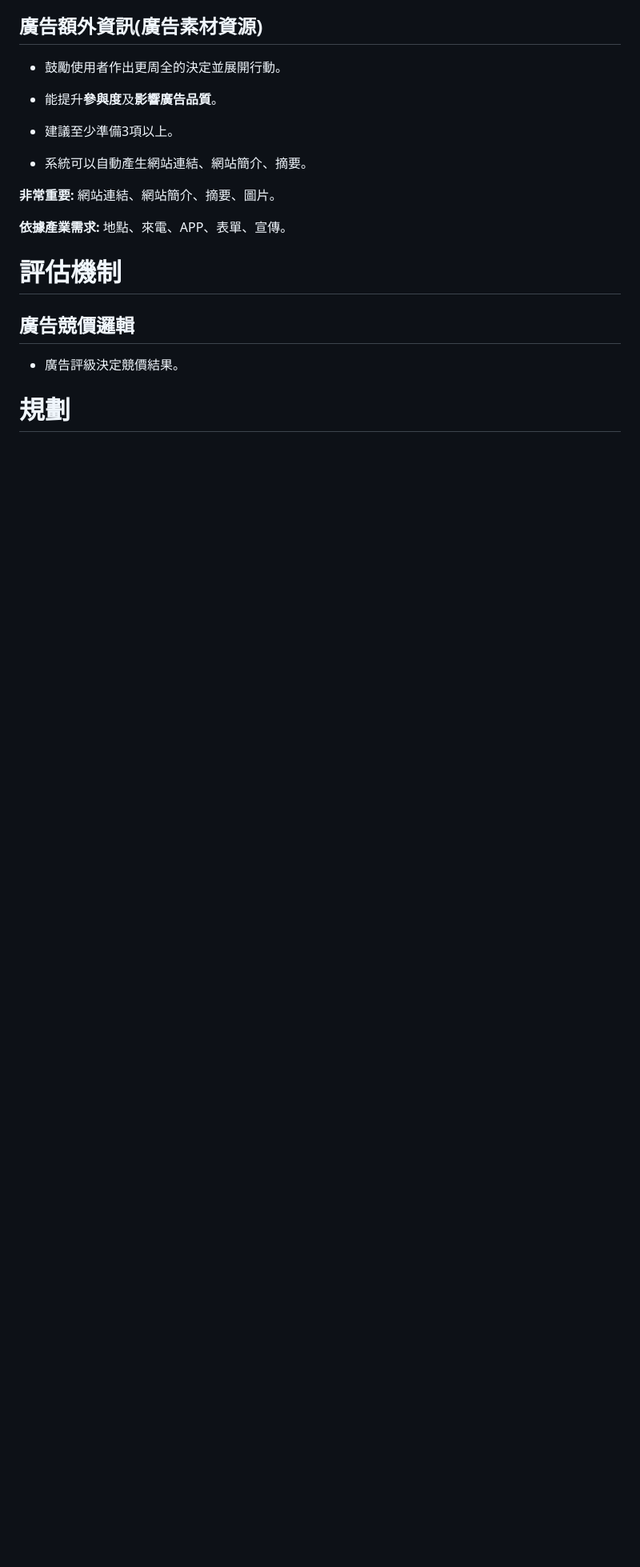
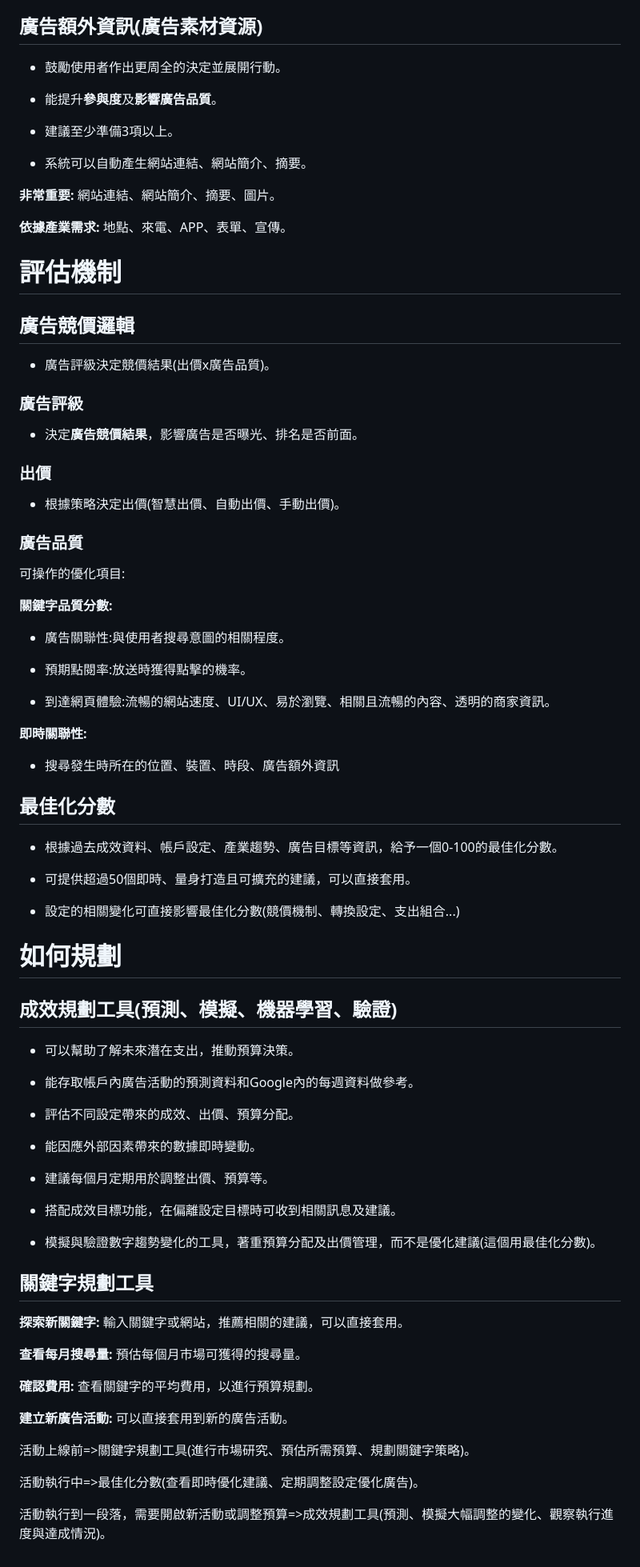
Before and after one commit to jason-28/Learning-Note, a Markdown page: Google ADS/數位人才計畫講師指導(搜尋廣告).md, the part around the change. Shown at 80% size. Drawn GitHub-style; blank space fills up the shorter version.

```diff
--- a/Google ADS/數位人才計畫講師指導(搜尋廣告).md
+++ b/Google ADS/數位人才計畫講師指導(搜尋廣告).md
@@ -154,6 +154,70 @@
 
 ## 廣告競價邏輯
 
-* 廣告評級決定競價結果。
+* 廣告評級決定競價結果(出價x廣告品質)。
 
-# 規劃
+### 廣告評級
+
+* 決定**廣告競價結果**，影響廣告是否曝光、排名是否前面。
+
+### 出價
+
+* 根據策略決定出價(智慧出價、自動出價、手動出價)。
+
+### 廣告品質
+
+可操作的優化項目:
+
+**關鍵字品質分數:**
+
+* 廣告關聯性:與使用者搜尋意圖的相關程度。
+
+* 預期點閱率:放送時獲得點擊的機率。
+
+* 到達網頁體驗:流暢的網站速度、UI/UX、易於瀏覽、相關且流暢的內容、透明的商家資訊。
+
+**即時關聯性:**
+
+* 搜尋發生時所在的位置、裝置、時段、廣告額外資訊
+
+## 最佳化分數
+
+* 根據過去成效資料、帳戶設定、產業趨勢、廣告目標等資訊，給予一個0-100的最佳化分數。
+
+* 可提供超過50個即時、量身打造且可擴充的建議，可以直接套用。
+
+* 設定的相關變化可直接影響最佳化分數(競價機制、轉換設定、支出組合...)
+
+# 如何規劃
+
+## 成效規劃工具(預測、模擬、機器學習、驗證)
+
+* 可以幫助了解未來潛在支出，推動預算決策。
+
+* 能存取帳戶內廣告活動的預測資料和Google內的每週資料做參考。
+
+* 評估不同設定帶來的成效、出價、預算分配。
+
+* 能因應外部因素帶來的數據即時變動。
+
+* 建議每個月定期用於調整出價、預算等。
+
+* 搭配成效目標功能，在偏離設定目標時可收到相關訊息及建議。
+
+* 模擬與驗證數字趨勢變化的工具，著重預算分配及出價管理，而不是優化建議(這個用最佳化分數)。
+
+## 關鍵字規劃工具
+
+**探索新關鍵字:**  輸入關鍵字或網站，推薦相關的建議，可以直接套用。
+
+**查看每月搜尋量:** 預估每個月市場可獲得的搜尋量。
+
+**確認費用:** 查看關鍵字的平均費用，以進行預算規劃。
+
+**建立新廣告活動:** 可以直接套用到新的廣告活動。
+
+活動上線前=>關鍵字規劃工具(進行市場研究、預估所需預算、規劃關鍵字策略)。
+
+活動執行中=>最佳化分數(查看即時優化建議、定期調整設定優化廣告)。
+
+活動執行到一段落，需要開啟新活動或調整預算=>成效規劃工具(預測、模擬大幅調整的變化、觀察執行進度與達成情況)。
```
